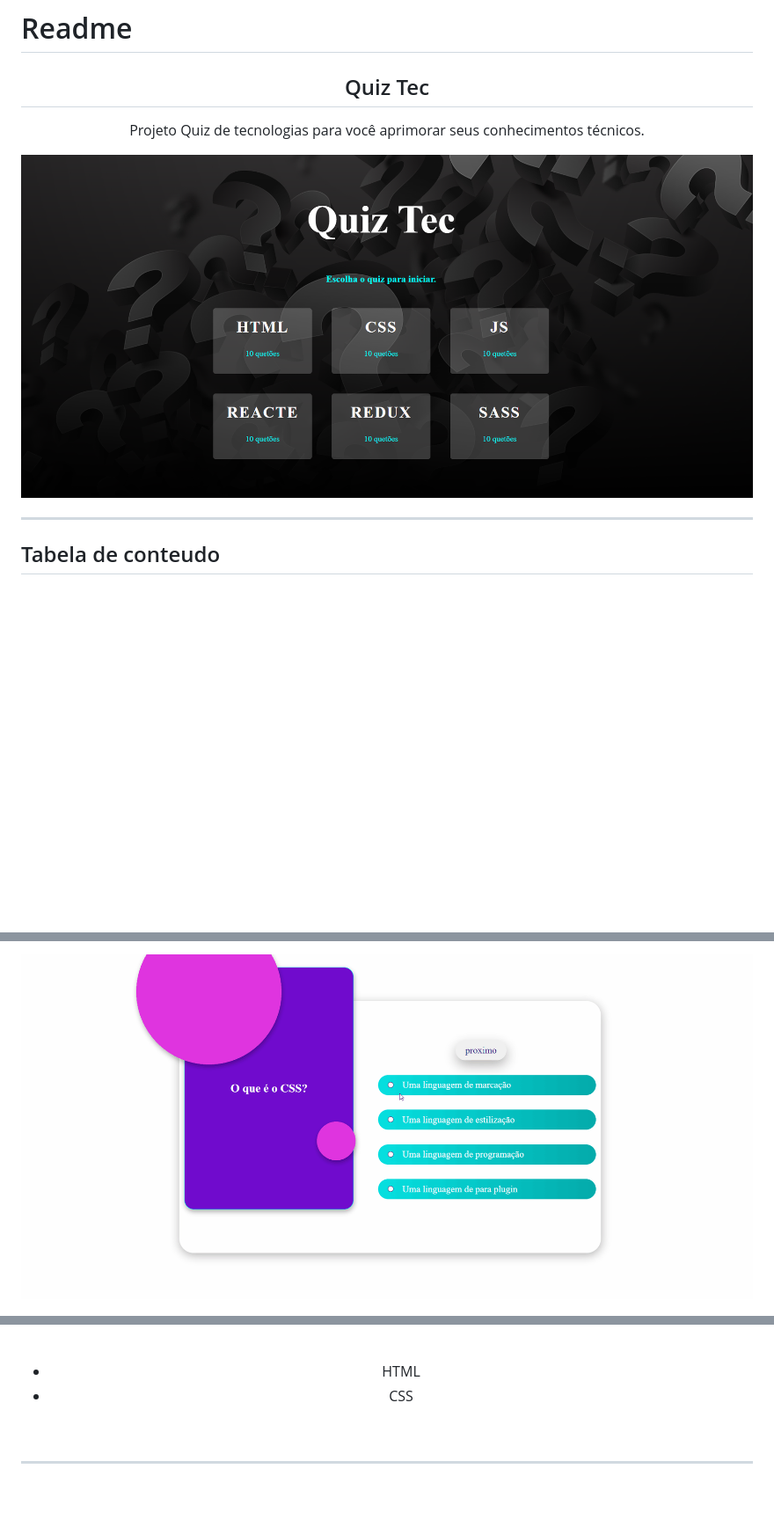
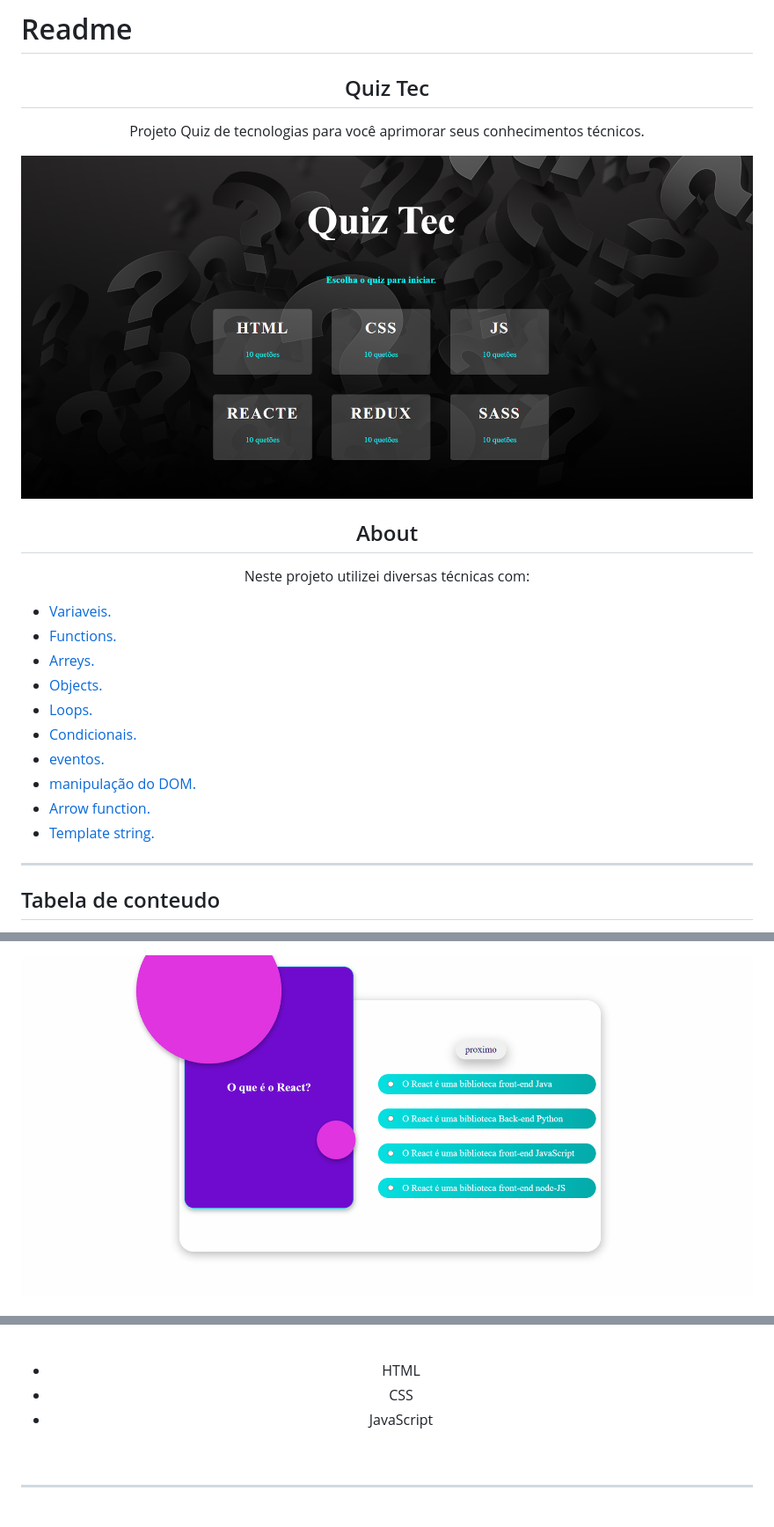
Before and after one commit to fernandoroch/Quiz-Tec, a Markdown page: README.md, 3 parts joined by grey strips. Shown: that part at 88% size. Drawn GitHub-style; pictures changed too: assets/readme/gifs/verificacao.gif; blank space fills up the shorter version.

```diff
--- a/README.md
+++ b/README.md
@@ -2,9 +2,26 @@
 
  <h2 align="center">Quiz Tec</h2>
 
-<P  align="center">Projeto Quiz de tecnologias para você aprimorar seus conhecimentos técnicos.</P>
+<P  align="center">Projeto Quiz de tecnologias para você aprimorar seus conhecimentos técnicos.
+</P>
 
-<img src="assets/readme/img/tela-inicial.png">
+<img src="assets/readme/img/tela-inicial.png"></br>
+
+<h2 align="center">About</h2></br>
+
+<P  align="center">Neste projeto utilizei diversas técnicas com:
+
+- [Variaveis. ]()
+- [Functions.]()
+- [Arreys.]()
+- [Objects.]()
+- [Loops.]()
+- [Condicionais.]()
+- [eventos.]()
+- [manipulação do DOM.]()
+- [Arrow function.]()
+- [Template string.]()
+</P></br>
 
 <hr>
 
@@ -53,6 +72,7 @@
 
 - HTML<br>
 - CSS<br>
+- JavaScript<br>
 </div>
 <div align="center">
 <br>
```
Also changed, not shown: other parts of README.md (+7 -5 lines), 3 other files.
